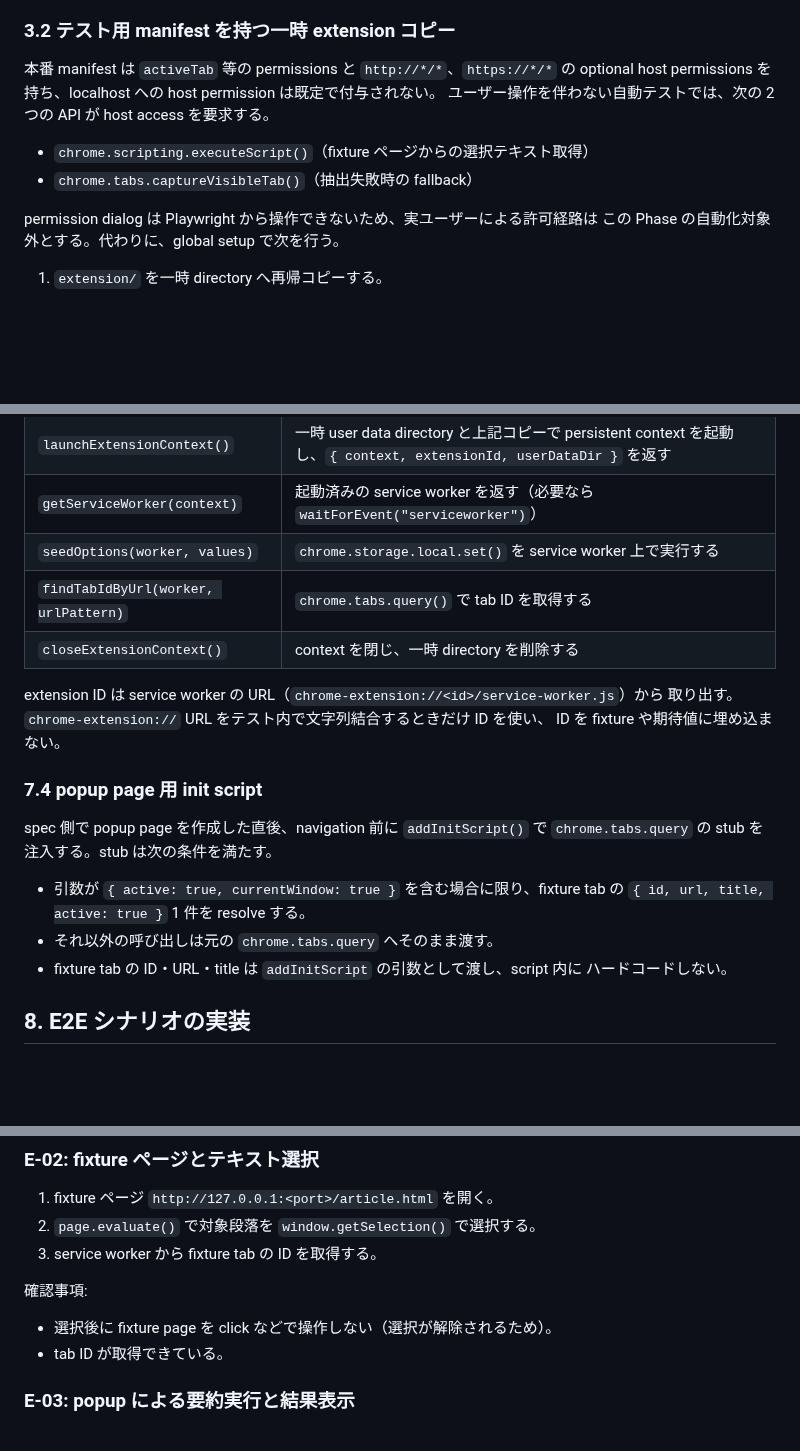
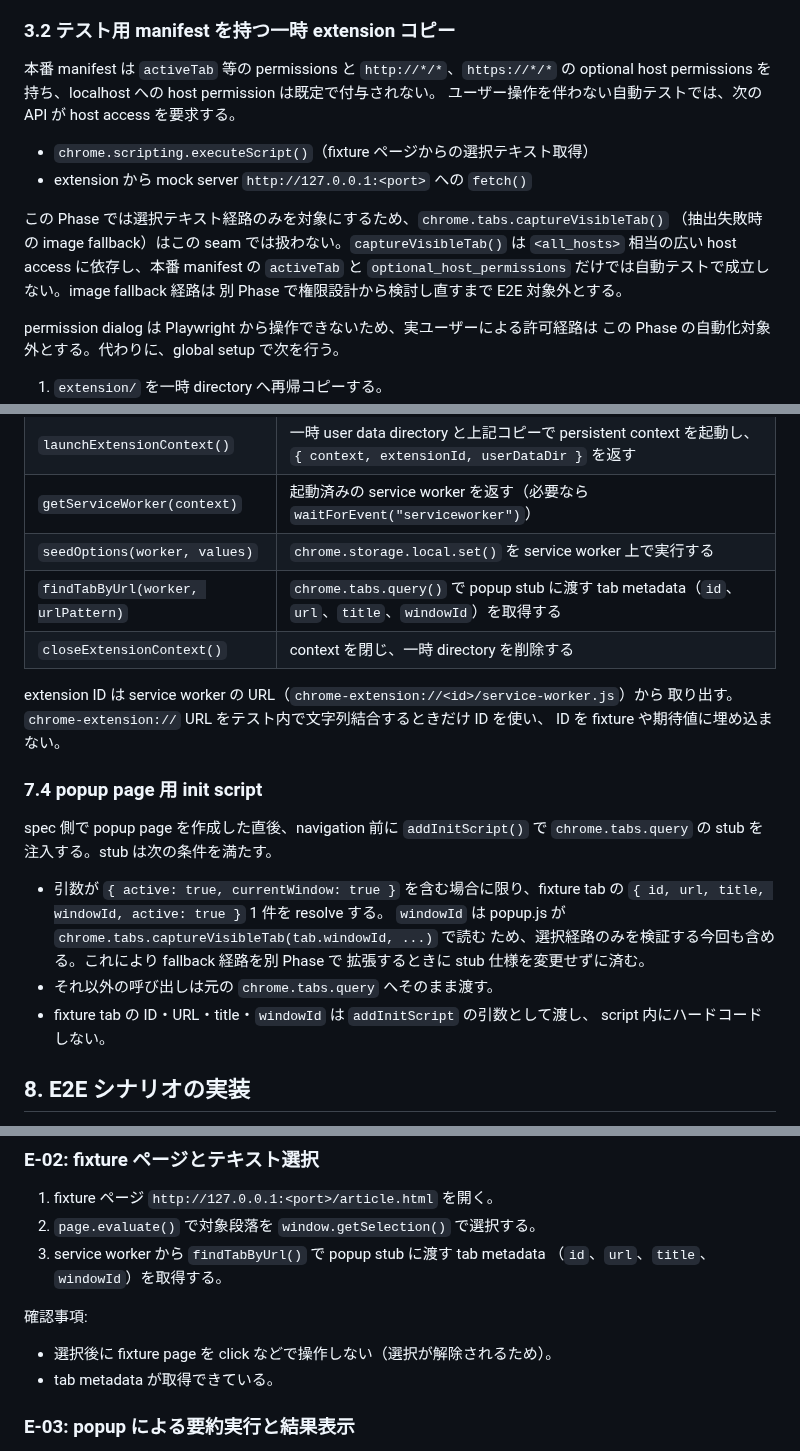
Before and after one commit to sh2/extension-summarize-translate-gemini, a Markdown page: docs/TESTING_PHASE_5.md, 3 parts joined by grey strips. Rendered like a GitHub page; blank space fills up the shorter version.

Commit message:
feat: update test plan for selected text E2E with stub tab metadata

```diff
--- a/docs/TESTING_PHASE_5.md
+++ b/docs/TESTING_PHASE_5.md
@@ -102,10 +102,16 @@ Phase 5 の実装に入る前に、以下の設計判断を確認する。いず
 
 本番 manifest は `activeTab` 等の permissions と `http://*/*`、`https://*/*` の
 optional host permissions を持ち、localhost への host permission は既定で付与されない。
-ユーザー操作を伴わない自動テストでは、次の 2 つの API が host access を要求する。
+ユーザー操作を伴わない自動テストでは、次の API が host access を要求する。
 
 - `chrome.scripting.executeScript()`（fixture ページからの選択テキスト取得）
-- `chrome.tabs.captureVisibleTab()`（抽出失敗時の fallback）
+- extension から mock server `http://127.0.0.1:<port>` への `fetch()`
+
+この Phase では選択テキスト経路のみを対象にするため、`chrome.tabs.captureVisibleTab()`
+（抽出失敗時の image fallback）はこの seam では扱わない。`captureVisibleTab()` は
+`<all_hosts>` 相当の広い host access に依存し、本番 manifest の `activeTab` と
+`optional_host_permissions` だけでは自動テストで成立しない。image fallback 経路は
+別 Phase で権限設計から検討し直すまで E2E 対象外とする。
 
 permission dialog は Playwright から操作できないため、実ユーザーによる許可経路は
 この Phase の自動化対象外とする。代わりに、global setup で次を行う。
@@ -340,7 +348,7 @@ HTTP server には `node:http` を使い、新しい framework を導入しな
 | `launchExtensionContext()` | 一時 user data directory と上記コピーで persistent context を起動し、`{ context, extensionId, userDataDir }` を返す |
 | `getServiceWorker(context)` | 起動済みの service worker を返す（必要なら `waitForEvent("serviceworker")`） |
 | `seedOptions(worker, values)` | `chrome.storage.local.set()` を service worker 上で実行する |
-| `findTabIdByUrl(worker, urlPattern)` | `chrome.tabs.query()` で tab ID を取得する |
+| `findTabByUrl(worker, urlPattern)` | `chrome.tabs.query()` で popup stub に渡す tab metadata（`id`、`url`、`title`、`windowId`）を取得する |
 | `closeExtensionContext()` | context を閉じ、一時 directory を削除する |
 
 extension ID は service worker の URL（`chrome-extension://<id>/service-worker.js`）から
@@ -353,10 +361,13 @@ spec 側で popup page を作成した直後、navigation 前に `addInitScript(
 `chrome.tabs.query` の stub を注入する。stub は次の条件を満たす。
 
 - 引数が `{ active: true, currentWindow: true }` を含む場合に限り、fixture tab の
-  `{ id, url, title, active: true }` 1 件を resolve する。
+  `{ id, url, title, windowId, active: true }` 1 件を resolve する。
+  `windowId` は popup.js が `chrome.tabs.captureVisibleTab(tab.windowId, ...)` で読む
+  ため、選択経路のみを検証する今回も含める。これにより fallback 経路を別 Phase で
+  拡張するときに stub 仕様を変更せずに済む。
 - それ以外の呼び出しは元の `chrome.tabs.query` へそのまま渡す。
-- fixture tab の ID・URL・title は `addInitScript` の引数として渡し、script 内に
-  ハードコードしない。
+- fixture tab の ID・URL・title・`windowId` は `addInitScript` の引数として渡し、
+  script 内にハードコードしない。
 
 ## 8. E2E シナリオの実装
 
@@ -379,12 +390,13 @@ spec 側で popup page を作成した直後、navigation 前に `addInitScript(
 
 1. fixture ページ `http://127.0.0.1:<port>/article.html` を開く。
 2. `page.evaluate()` で対象段落を `window.getSelection()` で選択する。
-3. service worker から fixture tab の ID を取得する。
+3. service worker から `findTabByUrl()` で popup stub に渡す tab metadata
+   （`id`、`url`、`title`、`windowId`）を取得する。
 
 確認事項:
 
 - 選択後に fixture page を click などで操作しない（選択が解除されるため）。
-- tab ID が取得できている。
+- tab metadata が取得できている。
 
 ### E-03: popup による要約実行と結果表示
 
```
Also changed, not shown: other parts of docs/TESTING_PHASE_5.md (+5 -3 lines).
